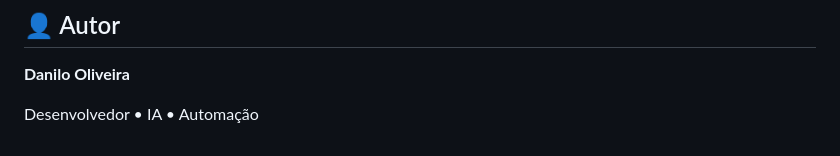
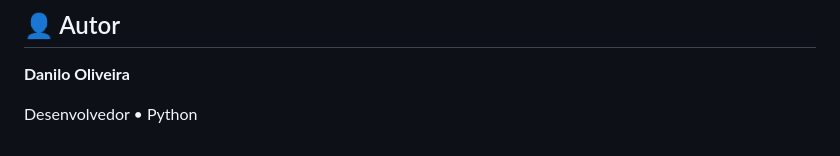
Before and after one commit to danilooliveira-lab/inboxlogic, a Markdown page: README.md, the part around the change. GitHub-like rendering.

```diff
--- a/README.md
+++ b/README.md
@@ -240,4 +240,4 @@ Retorno:
 
 **Danilo Oliveira**
 
-Desenvolvedor • IA • Automação
+Desenvolvedor • Python
```
